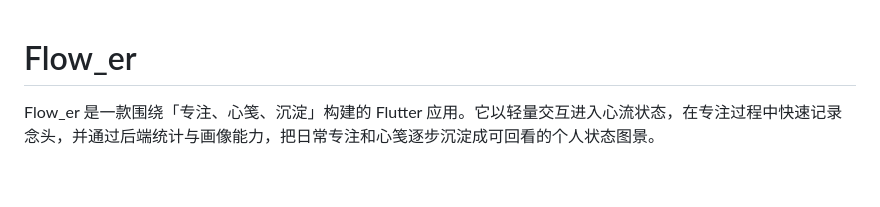
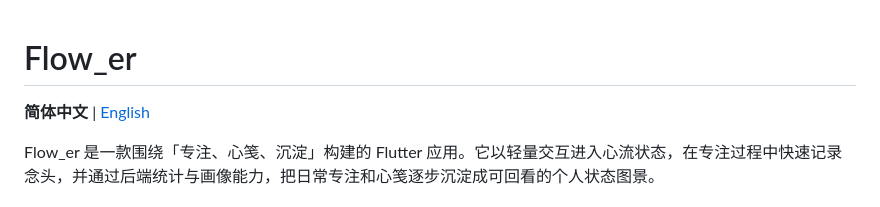
Before and after one commit to stormk-2026/flow_er-app, a Markdown page: README.md, the part around the change. Drawn GitHub-style; blank space fills up the shorter version.

Commit message:
docs: add Chinese and English README navigation

```diff
--- a/README.md
+++ b/README.md
@@ -1,4 +1,6 @@
 # Flow_er
+
+**简体中文** | [English](README.en.md)
 
 Flow_er 是一款围绕「专注、心笺、沉淀」构建的 Flutter 应用。它以轻量交互进入心流状态，在专注过程中快速记录念头，并通过后端统计与画像能力，把日常专注和心笺逐步沉淀成可回看的个人状态图景。
 
```
Also changed, not shown: README.en.md (added, +146 -0 lines).
